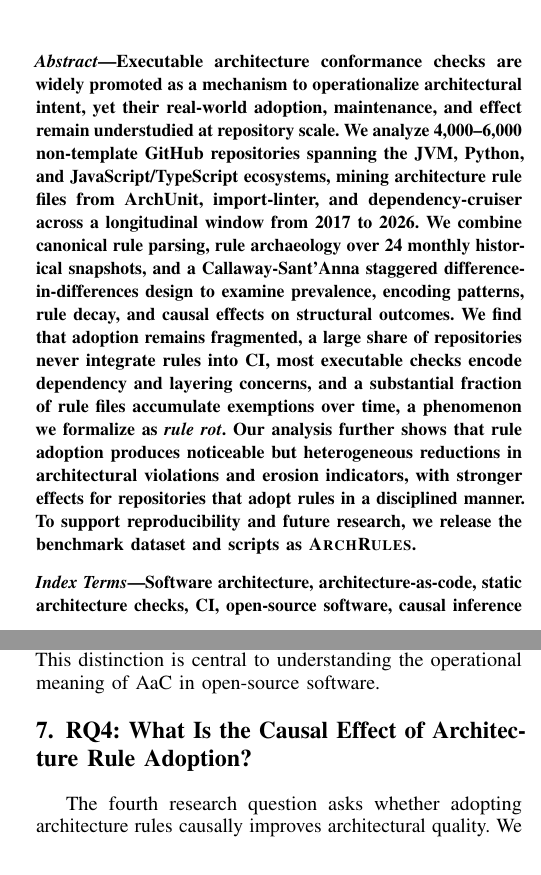
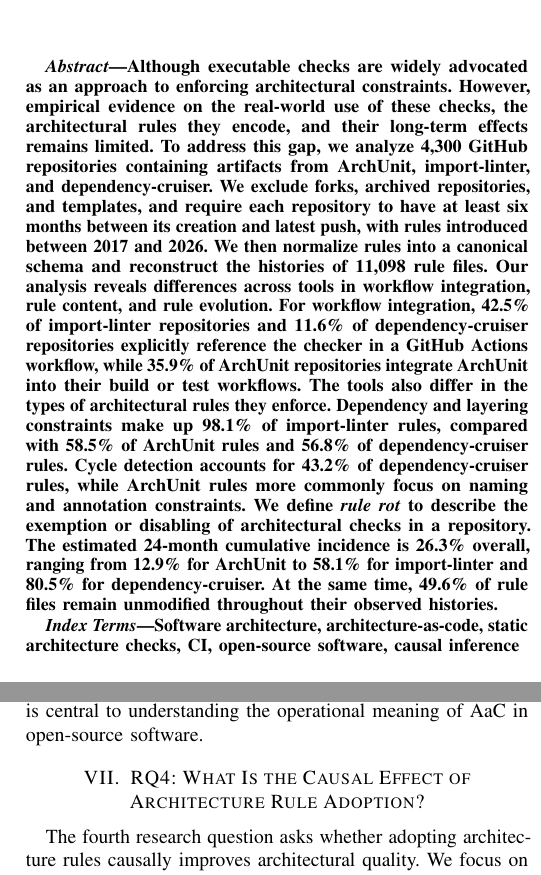
Before and after one commit to Nguyen-Dang-Khoa-04072004/arch-rules-in-ci, a LaTeX paper (paper/main.tex, which reads paper/sections/00_abstract.tex): two parts of the columns of pages 1 and 5 of 7 before the commit and two parts of the columns of pages 1 and 5 of 6 after it, joined at a grey line, cut at the place of the change. Compiled offline with pdfLaTeX.

Commit message:
Update Abstract

```diff
--- a/paper/main.tex
+++ b/paper/main.tex
@@ -1,4 +1,4 @@
-\documentclass[10pt,conference,compsoc]{IEEEtran}
+\documentclass[conference]{IEEEtran}
 \input{config/config}
 
 \begin{document}
--- a/paper/sections/00_abstract.tex
+++ b/paper/sections/00_abstract.tex
@@ -1,5 +1,49 @@
 \begin{abstract}
-Executable architecture conformance checks are widely promoted as a mechanism to operationalize architectural intent, yet their real-world adoption, maintenance, and effect remain understudied at repository scale. We analyze 4,000--6,000 non-template GitHub repositories spanning the JVM, Python, and JavaScript/TypeScript ecosystems, mining architecture rule files from ArchUnit, import-linter, and dependency-cruiser across a longitudinal window from 2017 to 2026. We combine canonical rule parsing, rule archaeology over 24 monthly historical snapshots, and a Callaway-Sant'Anna staggered difference-in-differences design to examine prevalence, encoding patterns, rule decay, and causal effects on structural outcomes. We find that adoption remains fragmented, a large share of repositories never integrate rules into CI, most executable checks encode dependency and layering concerns, and a substantial fraction of rule files accumulate exemptions over time, a phenomenon we formalize as \rrot. Our analysis further shows that rule adoption produces noticeable but heterogeneous reductions in architectural violations and erosion indicators, with stronger effects for repositories that adopt rules in a disciplined manner. To support reproducibility and future research, we release the benchmark dataset and scripts as \ArchRules.
+Although executable checks are widely advocated
+as an approach to enforcing architectural constraints.
+However, empirical evidence on the real-world use of
+these checks, the architectural rules they encode, and
+their long-term effects remains limited.
+To address this gap, we analyze 4,300 GitHub
+repositories containing artifacts from ArchUnit, import-linter,
+and dependency-cruiser.
+We exclude forks, archived repositories, and templates,
+and require each repository to have at least six months
+between its creation and latest push, with rules introduced
+between 2017 and 2026.
+We then normalize rules into a canonical schema and
+reconstruct the histories of 11,098 rule files.
+Our analysis reveals differences across tools in
+workflow integration, rule content, and rule evolution.
+For workflow integration, 42.5\% of import-linter
+repositories and 11.6\% of dependency-cruiser
+repositories explicitly reference the checker in
+a GitHub Actions workflow, while 35.9\% of ArchUnit
+repositories integrate ArchUnit into their build
+or test workflows.
+The tools also differ in the types of architectural
+rules they enforce. Dependency and layering constraints
+make up 98.1\% of import-linter rules,
+compared with 58.5\% of ArchUnit rules and 56.8\% of
+dependency-cruiser rules. Cycle detection accounts
+for 43.2\% of dependency-cruiser rules, while ArchUnit
+rules more commonly focus on naming and annotation
+constraints.
+We define \textit{rule rot} to describe the exemption
+or disabling of architectural checks in a repository.
+The estimated 24-month
+cumulative incidence is 26.3\% overall,
+ranging from 12.9\% for ArchUnit to 58.1\%
+for import-linter and 80.5\% for dependency-cruiser.
+At the same time, 49.6\% of rule files
+remain unmodified throughout their observed
+histories.
+
+%We also examine adoption in 202
+%ArchUnit repositories that have at least two contributors,
+%one tag, and at least 12 months of history both before
+%and after adoption.
+
 \end{abstract}
 
 \begin{IEEEkeywords}
```
